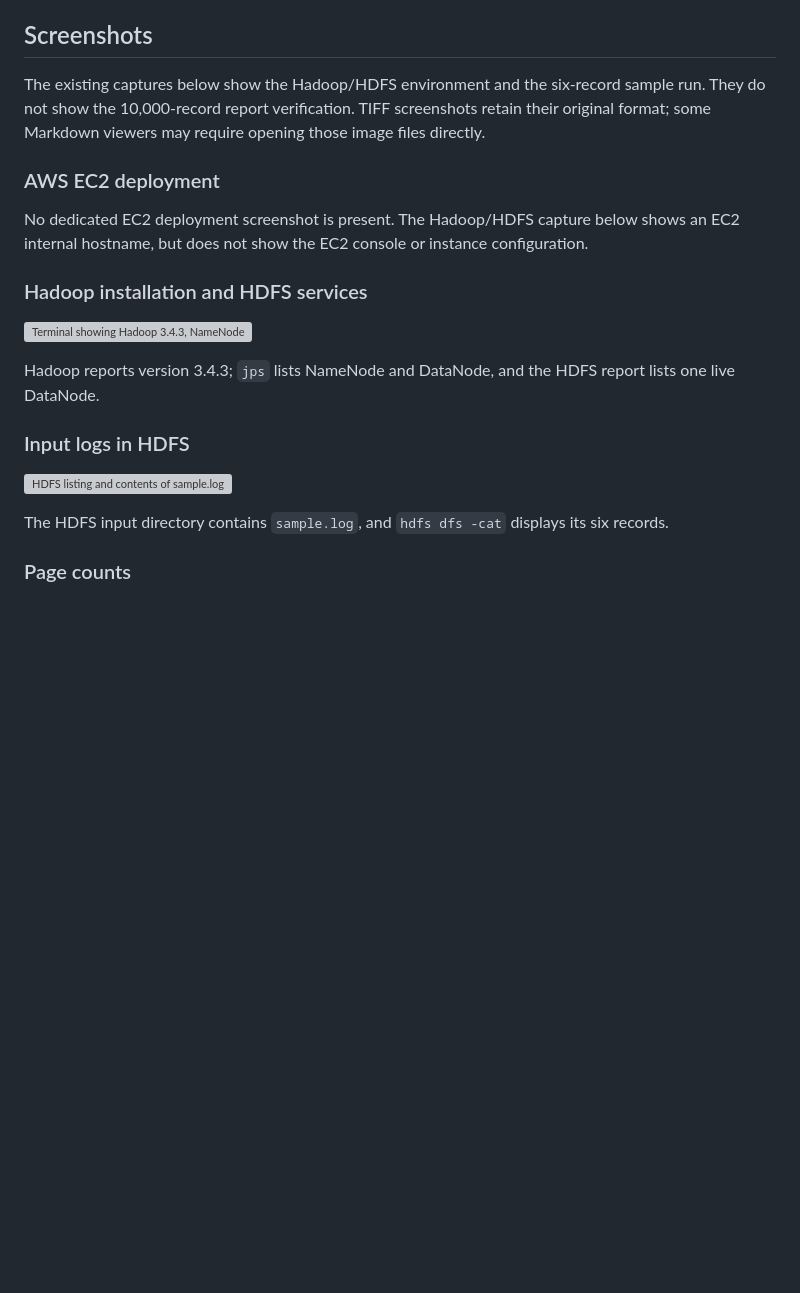
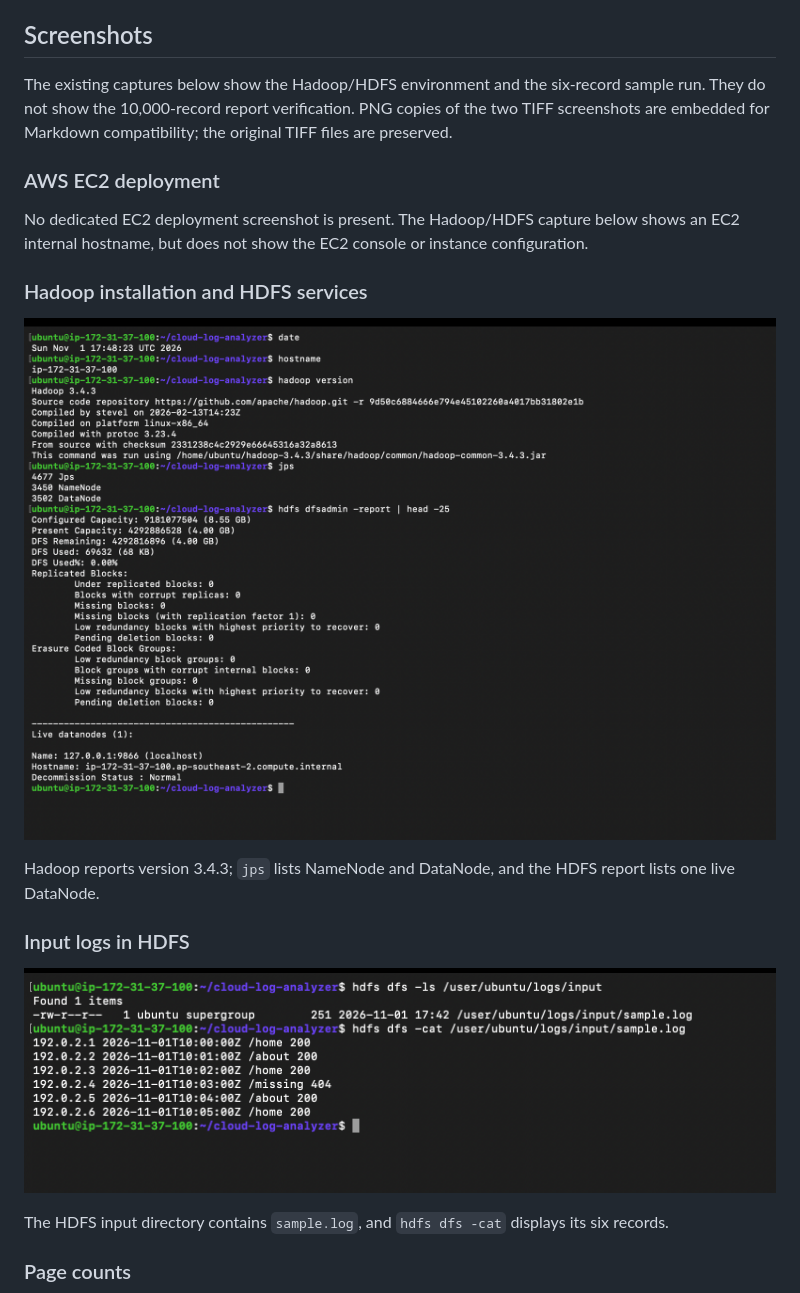
Before and after one commit to harsha8876/cloud-log-analyzer, a Markdown page: README.md, the part around the change. GitHub-like rendering; pictures changed too: screenshots/hadoop-installation-and-hdfs-services.png (added), screenshots/sample-input-logs-in-hdfs.png (added); blank space fills up the shorter version; grey boxes are pictures that could not be loaded.

```diff
--- a/README.md
+++ b/README.md
@@ -243,7 +243,7 @@ The sample reports total six records each: pages `/about=2`, `/home=3`, `/missin
 
 ## Screenshots
 
-The existing captures below show the Hadoop/HDFS environment and the six-record sample run. They do not show the 10,000-record report verification. TIFF screenshots retain their original format; some Markdown viewers may require opening those image files directly.
+The existing captures below show the Hadoop/HDFS environment and the six-record sample run. They do not show the 10,000-record report verification. PNG copies of the two TIFF screenshots are embedded for Markdown compatibility; the original TIFF files are preserved.
 
 ### AWS EC2 deployment
 
@@ -251,13 +251,13 @@ No dedicated EC2 deployment screenshot is present. The Hadoop/HDFS capture below
 
 ### Hadoop installation and HDFS services
 
-![Terminal showing Hadoop 3.4.3, NameNode and DataNode processes, and one live HDFS DataNode](screenshots/hadoop-installation-and-hdfs-services.tiff)
+![Terminal showing Hadoop 3.4.3, NameNode and DataNode processes, and one live HDFS DataNode](screenshots/hadoop-installation-and-hdfs-services.png)
 
 Hadoop reports version 3.4.3; `jps` lists NameNode and DataNode, and the HDFS report lists one live DataNode.
 
 ### Input logs in HDFS
 
-![HDFS listing and contents of sample.log showing six synthetic web log records](screenshots/sample-input-logs-in-hdfs.tiff)
+![HDFS listing and contents of sample.log showing six synthetic web log records](screenshots/sample-input-logs-in-hdfs.png)
 
 The HDFS input directory contains `sample.log`, and `hdfs dfs -cat` displays its six records.
 
```
Also changed, not shown: 2 other files.
